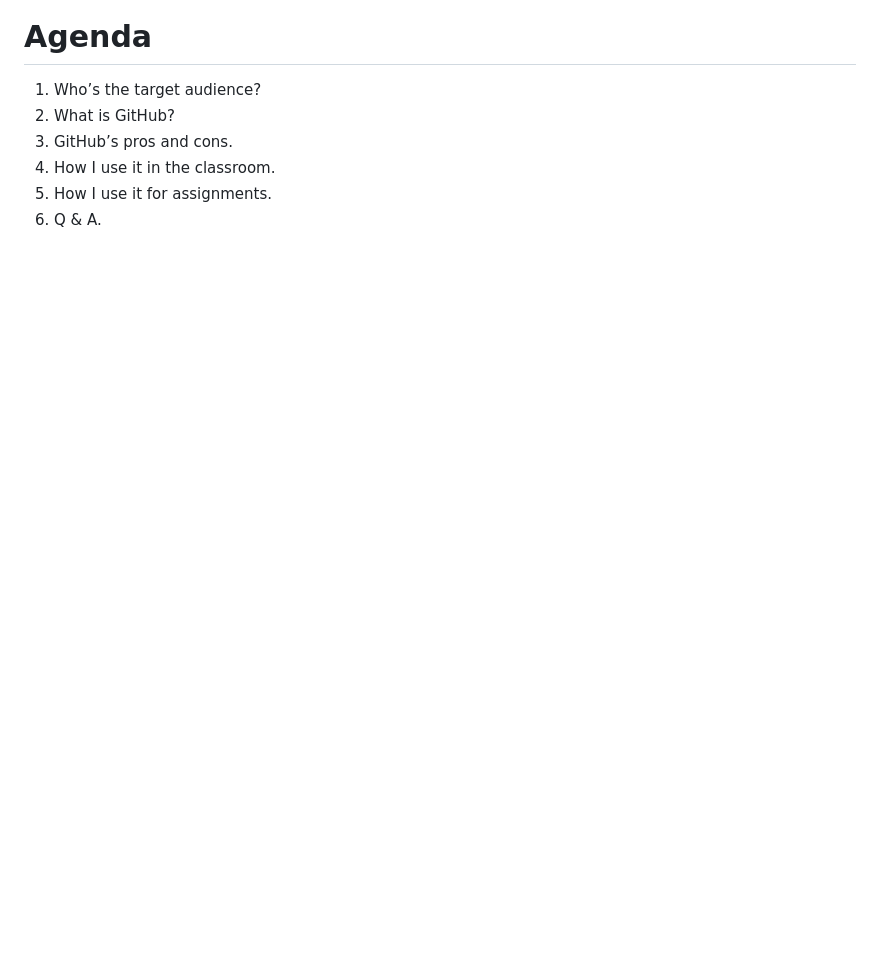
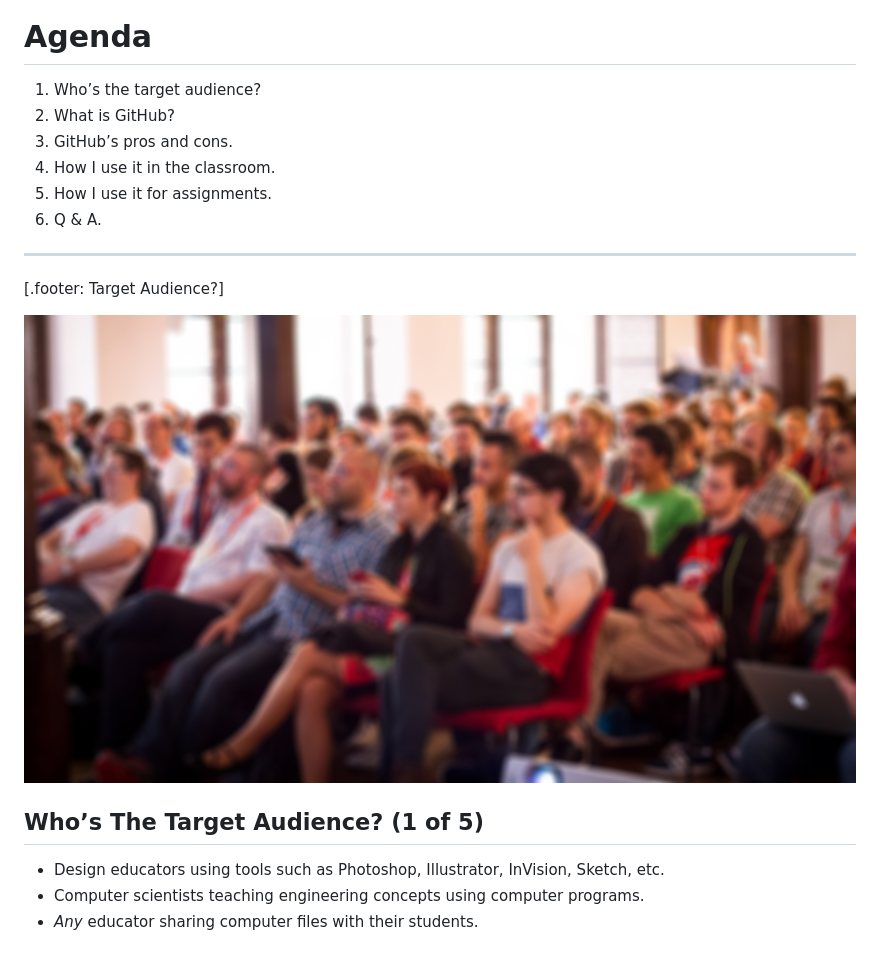
Before and after one commit to awei0426/using-github-to-teach-web-design-development, a Markdown page: using-github-to-teach-web-design-development--slides.md, the part around the change. Rendered like a GitHub page; pictures changed too: images/15257471045_e6640070a2_o.jpg (added); blank space fills up the shorter version.

Commit message:
Add Target Audience slide

```diff
--- a/using-github-to-teach-web-design-development--slides.md
+++ b/using-github-to-teach-web-design-development--slides.md
@@ -55,3 +55,15 @@ These slides are available at [http://bit.ly/2CWNNaF](http://bit.ly/2CWNNaF)
 4. How I use it in the classroom.
 5. How I use it for assignments.
 6. Q & A.
+
+---
+
+[.footer: Target Audience?]
+
+![](images/15257471045_e6640070a2_o.jpg)
+
+## Who’s The Target Audience? (1 of 5)
+
+* Design educators using tools such as Photoshop, Illustrator, InVision, Sketch, etc.
+* Computer scientists teaching engineering concepts using computer programs.
+* *Any* educator sharing computer files with their students.
```
